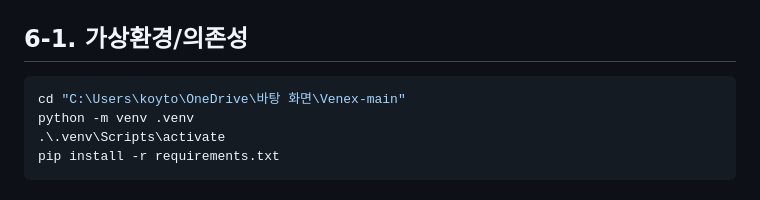
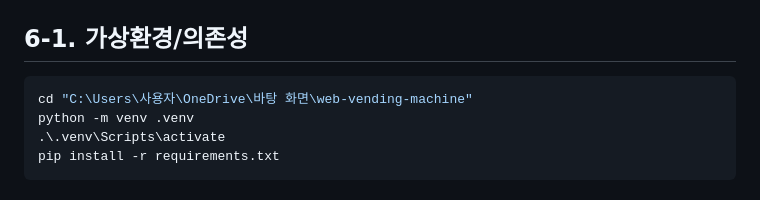
Before and after one commit to openword10/web-vending-machine, a Markdown page: README.md, the part around the change. Drawn GitHub-style.

Commit message:
Update directory path in README for virtual environment

````diff
--- a/README.md
+++ b/README.md
@@ -151,7 +151,7 @@
 ## 6-1. 가상환경/의존성
 
 ```powershell
-cd "C:\Users\koyto\OneDrive\바탕 화면\Venex-main"
+cd "C:\Users\사용자\OneDrive\바탕 화면\web-vending-machine"
 python -m venv .venv
 .\.venv\Scripts\activate
 pip install -r requirements.txt
````
